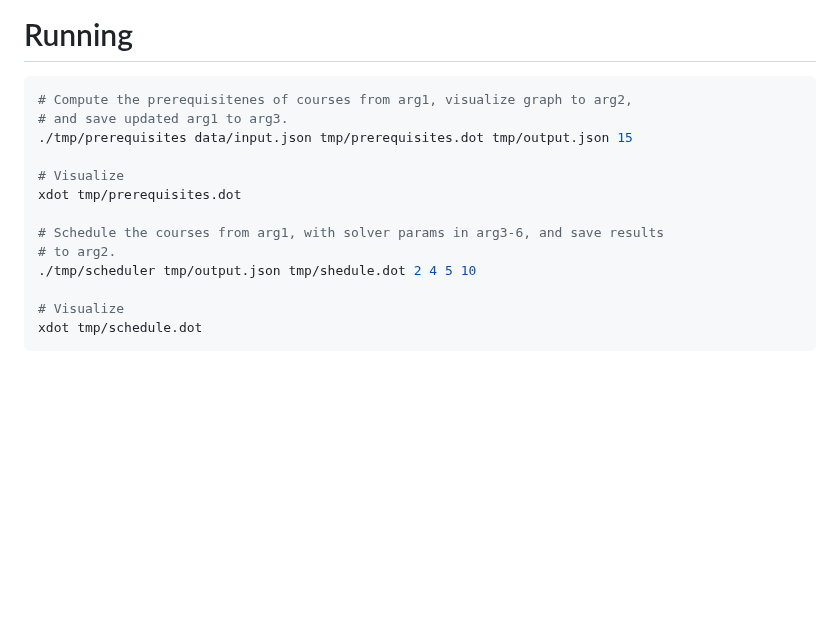
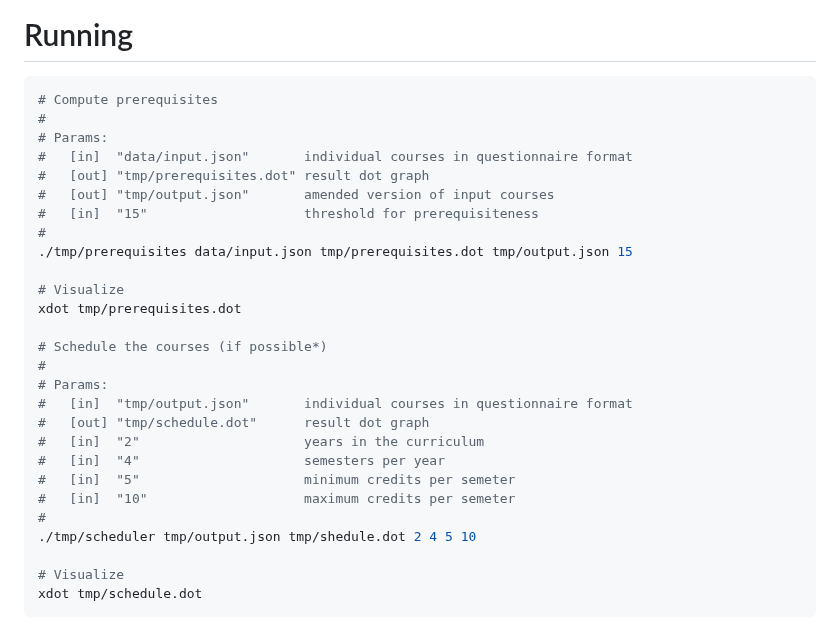
Before and after one commit to teemupaloniemi/gronto, a Markdown page: README.md, the part around the change. Rendered like a GitHub page; blank space fills up the shorter version.

Commit message:
Explain runnning parameters.

````diff
--- a/README.md
+++ b/README.md
@@ -327,15 +327,29 @@ created.
 # Running
 
 ```bash
-# Compute the prerequisitenes of courses from arg1, visualize graph to arg2,
-# and save updated arg1 to arg3.
+# Compute prerequisites
+#
+# Params:
+#   [in]  "data/input.json"       individual courses in questionnaire format
+#   [out] "tmp/prerequisites.dot" result dot graph
+#   [out] "tmp/output.json"       amended version of input courses
+#   [in]  "15"                    threshold for prerequisiteness
+#
 ./tmp/prerequisites data/input.json tmp/prerequisites.dot tmp/output.json 15
 
 # Visualize
 xdot tmp/prerequisites.dot
 
-# Schedule the courses from arg1, with solver params in arg3-6, and save results
-# to arg2.
+# Schedule the courses (if possible*)
+#
+# Params:
+#   [in]  "tmp/output.json"       individual courses in questionnaire format
+#   [out] "tmp/schedule.dot"      result dot graph
+#   [in]  "2"                     years in the curriculum
+#   [in]  "4"                     semesters per year
+#   [in]  "5"                     minimum credits per semeter
+#   [in]  "10"                    maximum credits per semeter
+#
 ./tmp/scheduler tmp/output.json tmp/shedule.dot 2 4 5 10
 
 # Visualize
````
